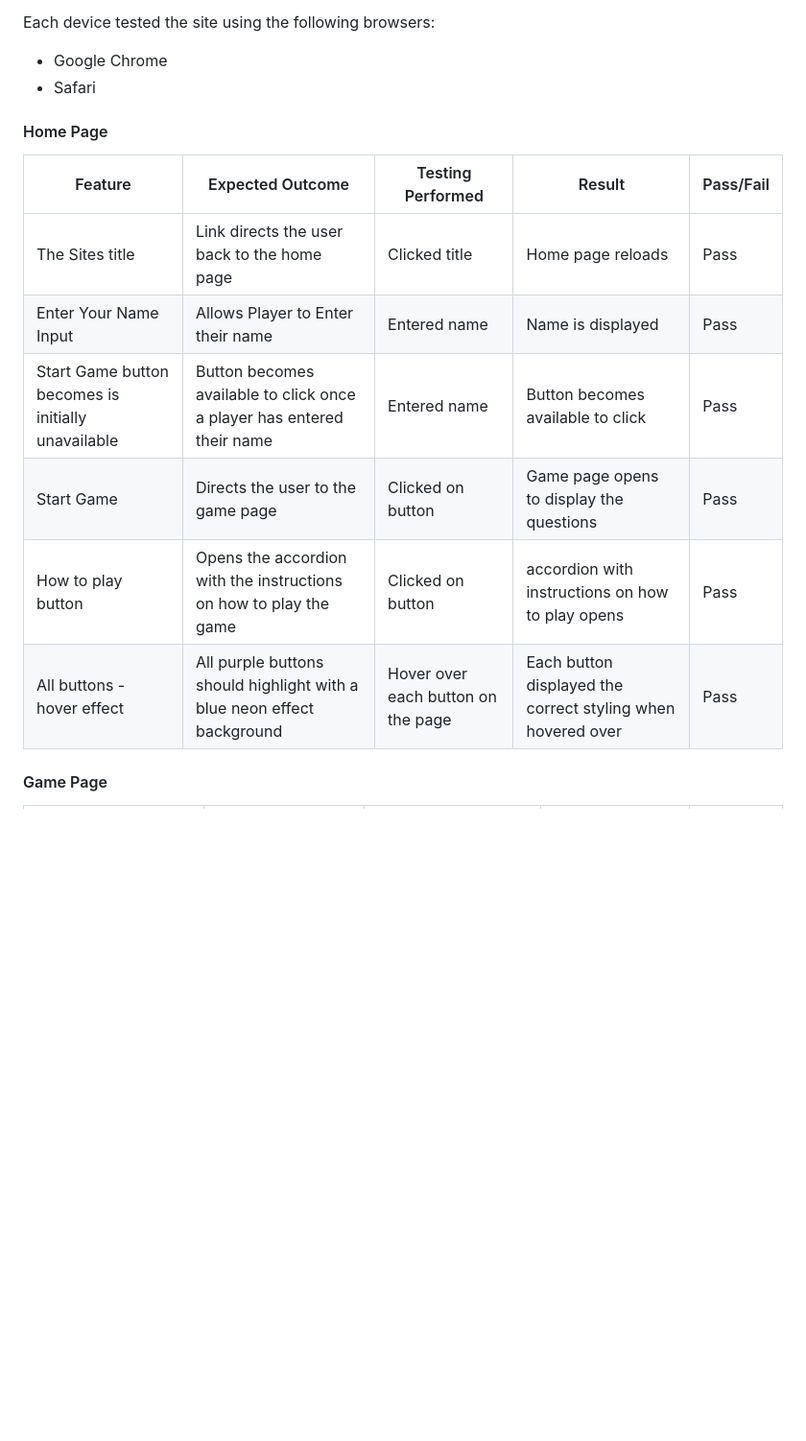
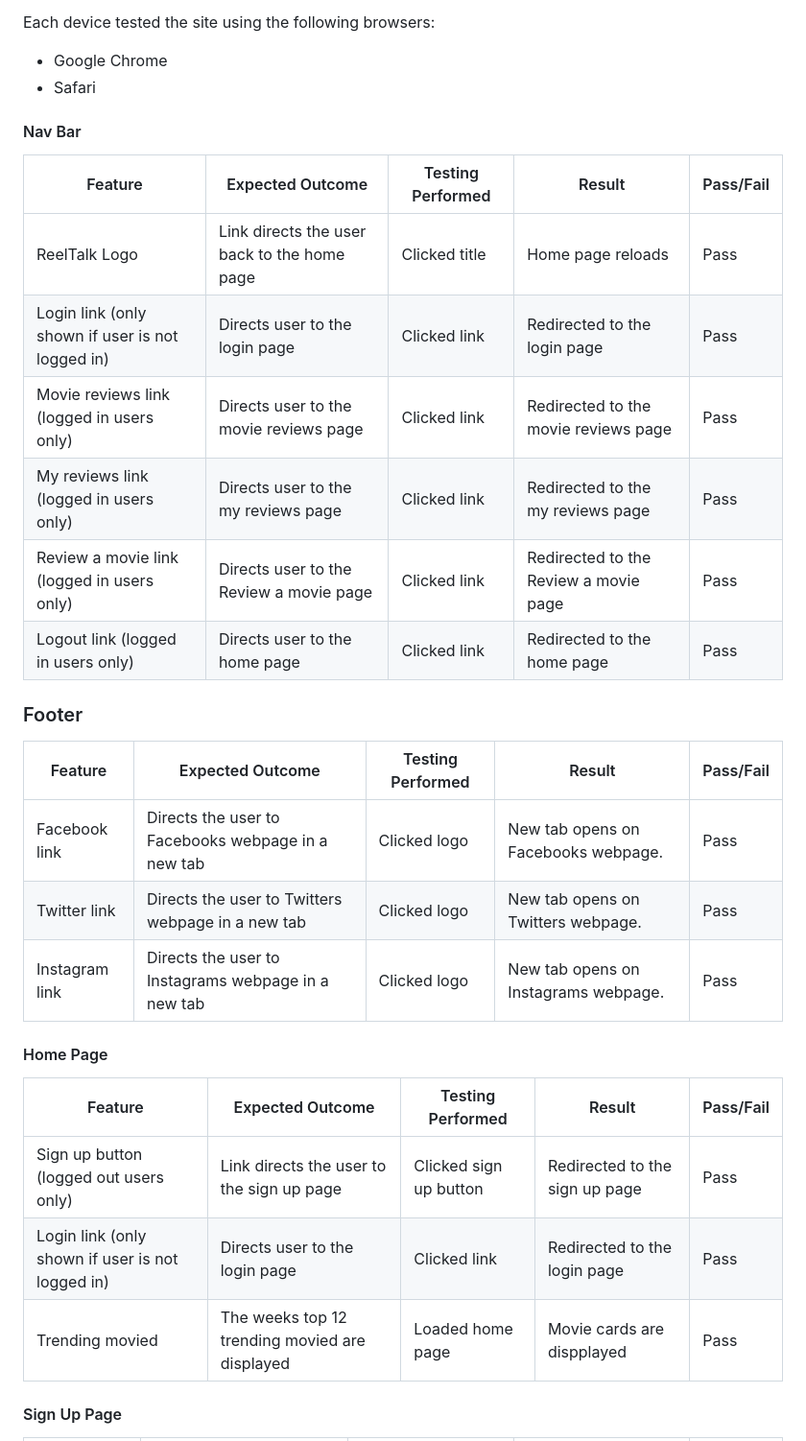
Before and after one commit to rdhadda/ReelTalk, a Markdown page: TESTING.md, the part around the change printed below. Shown: that part at 96% size. GitHub-like rendering; blank space fills up the shorter version.

```diff
--- a/TESTING.md
+++ b/TESTING.md
@@ -254,16 +258,33 @@ Each device tested the site using the following browsers:
 - Google Chrome
 - Safari
 
+#### Nav Bar
+
+| Feature                                            | Expected Outcome                                                       | Testing Performed                  | Result                                                      | Pass/Fail |
+| -------------------------------------------------- | ---------------------------------------------------------------------- | ---------------------------------- | ----------------------------------------------------------- | --------- |
+| ReelTalk Logo                                   | Link directs the user back to the home page                            | Clicked title                      | Home page reloads                                           | Pass      |
+| Login link (only shown if user is not logged in)                             | Directs user to the login page                                      | Clicked link                       | Redirected to the login page                                           | Pass      |
+| Movie reviews link (logged in users only) | Directs user to the movie reviews page | Clicked link                       | Redirected to the movie reviews page                           | Pass      |
+| My reviews link (logged in users only) | Directs user to the my reviews page | Clicked link                       | Redirected to the my reviews page                           | Pass      |
+| Review a movie link (logged in users only) | Directs user to the Review a movie page | Clicked link                       | Redirected to the Review a movie page                           | Pass      |
+| Logout link (logged in users only) | Directs user to the home page | Clicked link                       | Redirected to the home page                           | Pass      |
+
+### Footer
+
+| Feature                                            | Expected Outcome                                                       | Testing Performed                  | Result                                                      | Pass/Fail |
+| -------------------------------------------------- | ---------------------------------------------------------------------- | ---------------------------------- | ----------------------------------------------------------- | --------- |
+| Facebook link                                   | Directs the user to Facebooks webpage in a new tab                             | Clicked logo                      | New tab opens on Facebooks webpage.                                           | Pass      |
+| Twitter link                                   | Directs the user to Twitters webpage in a new tab                             | Clicked logo                      | New tab opens on Twitters webpage.                                           | Pass      |
+| Instagram link                                   | Directs the user to Instagrams webpage in a new tab                             | Clicked logo                      | New tab opens on Instagrams webpage.                                           | Pass      |
+
+
 #### Home Page
 
 | Feature                                            | Expected Outcome                                                       | Testing Performed                  | Result                                                      | Pass/Fail |
 | -------------------------------------------------- | ---------------------------------------------------------------------- | ---------------------------------- | ----------------------------------------------------------- | --------- |
-| The Sites title                                    | Link directs the user back to the home page                            | Clicked title                      | Home page reloads                                           | Pass      |
-| Enter Your Name Input                              | Allows Player to Enter their name                                      | Entered name                       | Name is displayed                                           | Pass      |
-| Start Game button becomes is initially unavailable | Button becomes available to click once a player has entered their name | Entered name                       | Button becomes available to click                           | Pass      |
-| Start Game                                         | Directs the user to the game page                                      | Clicked on button                  | Game page opens to display the questions                    | Pass      |
-| How to play button                                 | Opens the accordion with the instructions on how to play the game      | Clicked on button                  | accordion with instructions on how to play opens            | Pass      |
-| All buttons - hover effect                         | All purple buttons should highlight with a blue neon effect background | Hover over each button on the page | Each button displayed the correct styling when hovered over | Pass      |
+| Sign up button (logged out users only)                                    | Link directs the user to the sign up page                            | Clicked sign up button                      | Redirected to the sign up page                                           | Pass      |
+| Login link (only shown if user is not logged in)                             | Directs user to the login page                                      | Clicked link                       | Redirected to the login page                                           | Pass      |
+| Trending movied | The weeks top 12 trending movied are displayed | Loaded home page                       | Movie cards are dispplayed                           | Pass      |
 
-#### Game Page
+#### Sign Up Page
 
```
Also changed, not shown: other parts of TESTING.md (+71 -35 lines).
